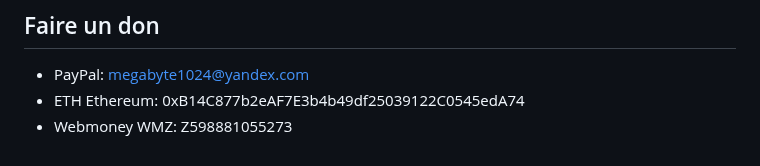
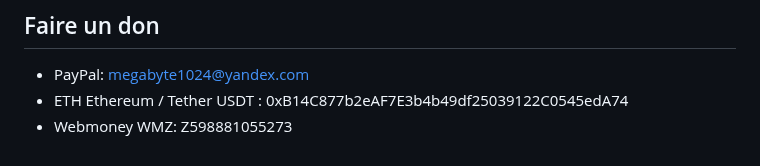
Before and after one commit to artem78/AutoScreenshot, a Markdown page: docs/README-fr.md, the part around the change. Drawn GitHub-style.

Commit message:
[Docs] Add USDT as donate method

```diff
--- a/docs/README-fr.md
+++ b/docs/README-fr.md
@@ -78,5 +78,5 @@ Artem78 (email: [megabyte1024@ya.ru](mailto:megabyte1024@ya.ru?subject=AutoScree
 
 ## Faire un don
 - PayPal: megabyte1024@yandex.com
-- ETH Ethereum: 0xB14C877b2eAF7E3b4b49df25039122C0545edA74
+- ETH Ethereum / Tether USDT : 0xB14C877b2eAF7E3b4b49df25039122C0545edA74
 - Webmoney WMZ: Z598881055273
```
Also changed, not shown: docs/README-ru.md (+1 -1 lines), docs/README.md (+1 -1 lines).
